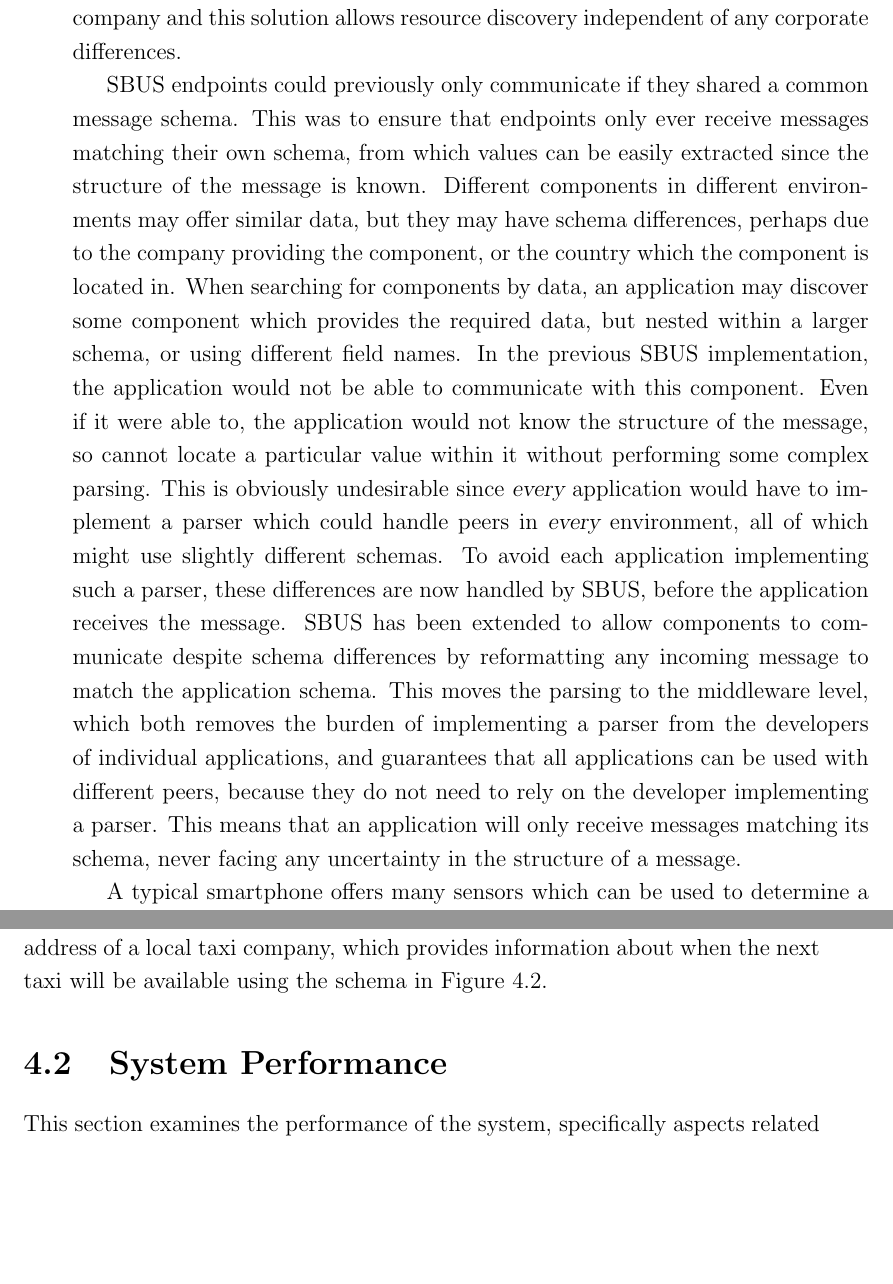
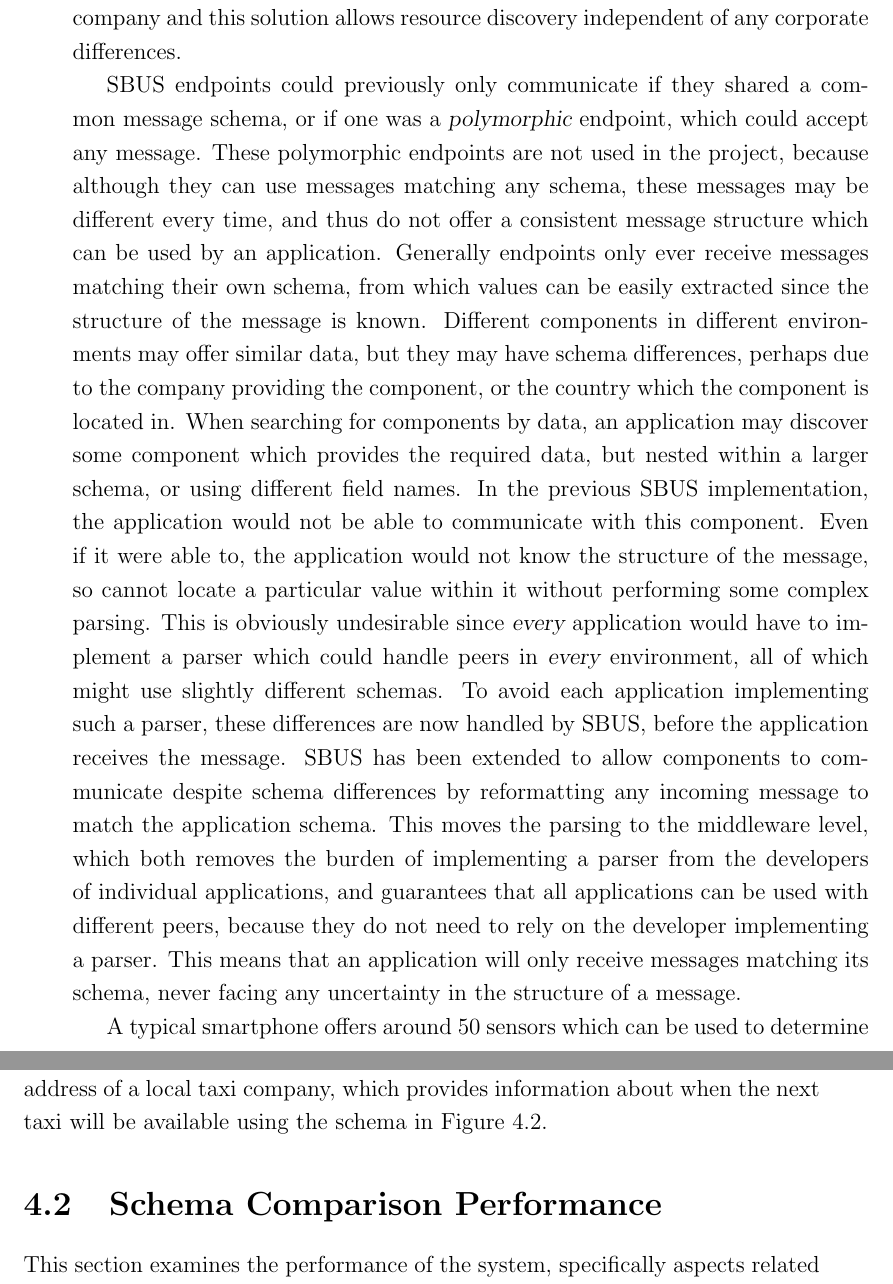
Before and after one commit to tomcsmith1990/sbus-android, a LaTeX thesis (SBUS-Android/diss/diss.tex): two parts of pages 21 and 46 of 65, joined at a grey line, cut so that both start at the same text, the shorter picture padded with empty space. Compiled offline with pdfLaTeX.

Commit message:
Diss: more small changes, write about polymorphic endpoints

```diff
--- a/SBUS-Android/diss/diss.tex
+++ b/SBUS-Android/diss/diss.tex
@@ -19,7 +19,7 @@
 % Automatic Data Stream Configuration in Mobile Environments
 % Automatic Contextual Reconfiguration in Mobile Applications
 
-\newcommand{\wordcount}{11499}
+\newcommand{\wordcount}{11554}
 
 % create extra algorithm commands
 \algnewcommand\algorithmiccontinue{\textbf{continue}}
@@ -436,8 +436,9 @@ This is well suited to mobile applications because the environment is constantly
 Furthermore, these environments are not all controlled by a single company and this solution allows resource discovery independent of any corporate differences.
 
 % How applications will cope with unexpected data format - must be done at system level
-SBUS endpoints could previously only communicate if they shared a common message schema.
-This was to ensure that endpoints only ever receive messages matching their own schema, from which values can be easily extracted since the structure of the message is known.
+SBUS endpoints could previously only communicate if they shared a common message schema, or if one was a {\sl polymorphic} endpoint, which could accept any message.
+These polymorphic endpoints are not used in the project, because although they can use messages matching any schema, these messages may be different every time, and thus do not offer a consistent message structure which can be used by an application.
+Generally endpoints only ever receive messages matching their own schema, from which values can be easily extracted since the structure of the message is known.
 Different components in different environments may offer similar data, but they may have schema differences, perhaps due to the company providing the component, or the country which the component is located in.
 When searching for components by data, an application may discover some component which provides the required data, but nested within a larger schema, or using different field names.
 In the previous SBUS implementation, the application would not be able to communicate with this component.
@@ -450,5 +451,5 @@ This moves the parsing to the middleware level, which both removes the burden of
 This means that an application will only receive messages matching its schema, never facing any uncertainty in the structure of a message.
 
 % How change in context will be detected
-A typical smartphone offers many sensors which can be used to determine a context change.
+A typical smartphone offers around 50 sensors which can be used to determine a context change.
 Android applications can register to receive intents\footnote{\url{http://developer.android.com/reference/android/content/Intent.html}} which indicate events such as a network change, or an incoming phone call.
@@ -1264,7 +1265,7 @@ The action might be to connect the application to the IP address of a local taxi
 
 %TODO: How long to tell a component about context change - long list, might take a while for last one - prioritise?
 
-\section{System Performance}
+\section{Schema Comparison Performance}
 
 This section examines the performance of the system, specifically aspects related to the schema conversion part of the system.
 The schema conversion plays an important role in mobility because it allows applications to function despite some level of uncertainty, which in turn makes them more adaptable to different environments.
```
Also changed, not shown: SBUS-Android/diss/diss.tex (8 more changed lines).
